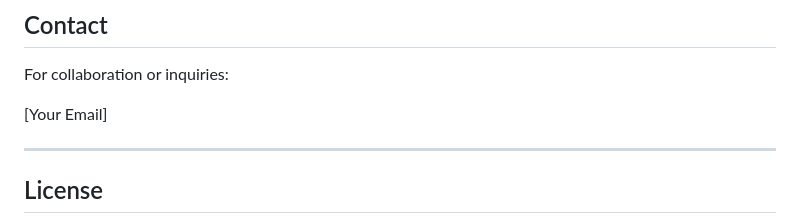
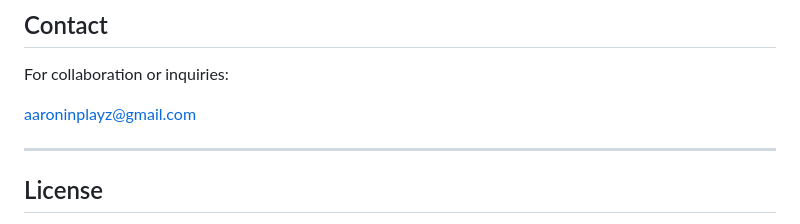
Before and after one commit to aaroninplayz/PARALLAX-demo, a Markdown page: README.md, the part around the change. GitHub-like rendering.

Commit message:
Update contact email in README

```diff
--- a/README.md
+++ b/README.md
@@ -157,7 +157,7 @@ The focus is on building a structured, scalable, and robust system.
 
 For collaboration or inquiries:
 
-[Your Email]
+aaroninplayz@gmail.com
 
 ---
 
```
